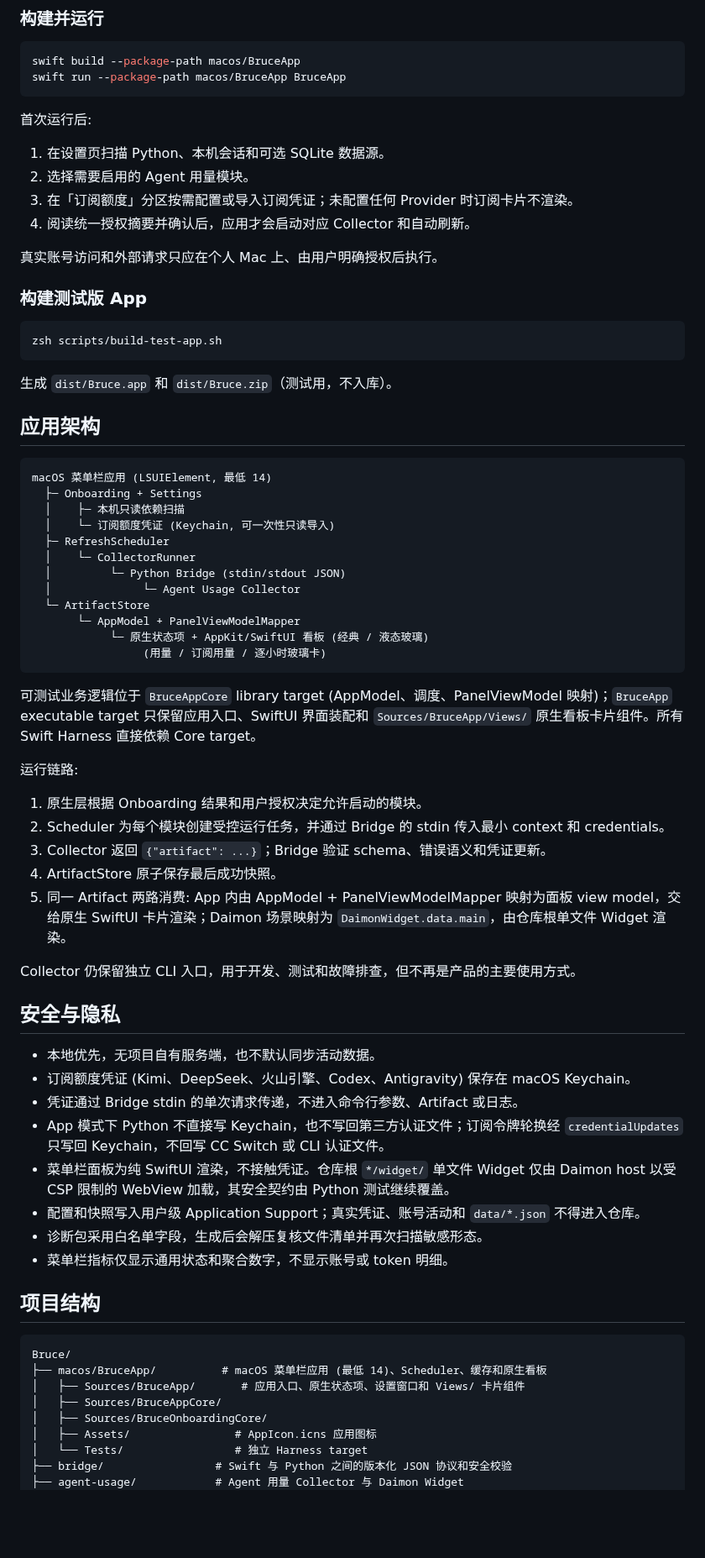
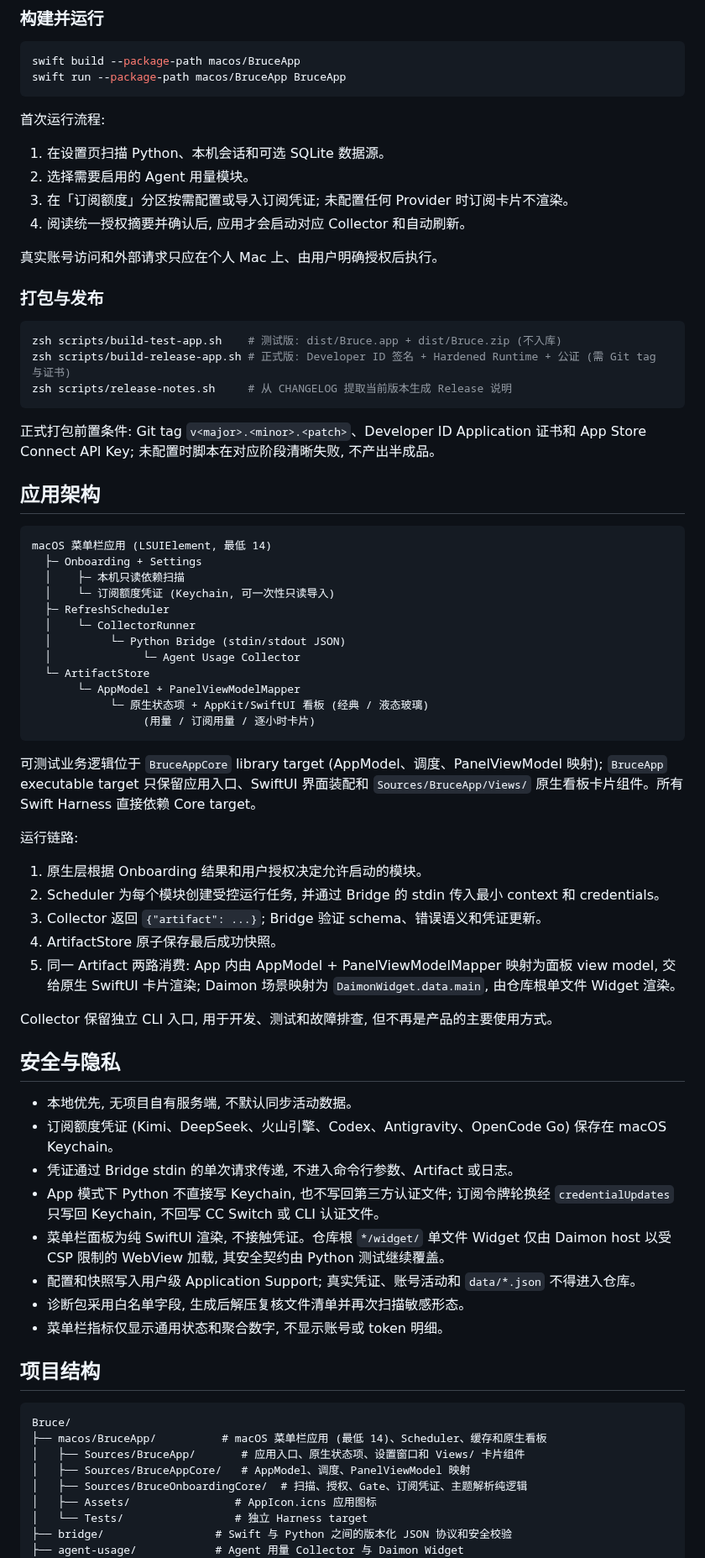
Before and after one commit to 4everSivan/Bruce, a Markdown page: README.md, the part around one of its changes. Shown at 84% size. Rendered like a GitHub page; blank space fills up the shorter version.

````diff
--- a/README.md
+++ b/README.md
@@ -57,22 +61,24 @@ swift build --package-path macos/BruceApp
 swift run --package-path macos/BruceApp BruceApp
 ```
 
-首次运行后:
+首次运行流程:
 
 1. 在设置页扫描 Python、本机会话和可选 SQLite 数据源。
 2. 选择需要启用的 Agent 用量模块。
-3. 在「订阅额度」分区按需配置或导入订阅凭证；未配置任何 Provider 时订阅卡片不渲染。
-4. 阅读统一授权摘要并确认后，应用才会启动对应 Collector 和自动刷新。
+3. 在「订阅额度」分区按需配置或导入订阅凭证; 未配置任何 Provider 时订阅卡片不渲染。
+4. 阅读统一授权摘要并确认后, 应用才会启动对应 Collector 和自动刷新。
 
 真实账号访问和外部请求只应在个人 Mac 上、由用户明确授权后执行。
 
-### 构建测试版 App
+### 打包与发布
 
 ```bash
-zsh scripts/build-test-app.sh
+zsh scripts/build-test-app.sh    # 测试版: dist/Bruce.app + dist/Bruce.zip (不入库)
+zsh scripts/build-release-app.sh # 正式版: Developer ID 签名 + Hardened Runtime + 公证 (需 Git tag 与证书)
+zsh scripts/release-notes.sh     # 从 CHANGELOG 提取当前版本生成 Release 说明
 ```
 
-生成 `dist/Bruce.app` 和 `dist/Bruce.zip`（测试用，不入库）。
+正式打包前置条件: Git tag `v<major>.<minor>.<patch>`、Developer ID Application 证书和 App Store Connect API Key; 未配置时脚本在对应阶段清晰失败, 不产出半成品。
 
 ## 应用架构
 
@@ -88,31 +94,31 @@ macOS 菜单栏应用 (LSUIElement, 最低 14)
   └─ ArtifactStore
        └─ AppModel + PanelViewModelMapper
             └─ 原生状态项 + AppKit/SwiftUI 看板 (经典 / 液态玻璃)
-                 (用量 / 订阅用量 / 逐小时玻璃卡)
+                 (用量 / 订阅用量 / 逐小时卡片)
 ```
 
-可测试业务逻辑位于 `BruceAppCore` library target (AppModel、调度、PanelViewModel 映射)；`BruceApp` executable target 只保留应用入口、SwiftUI 界面装配和 `Sources/BruceApp/Views/` 原生看板卡片组件。所有 Swift Harness 直接依赖 Core target。
+可测试业务逻辑位于 `BruceAppCore` library target (AppModel、调度、PanelViewModel 映射); `BruceApp` executable target 只保留应用入口、SwiftUI 界面装配和 `Sources/BruceApp/Views/` 原生看板卡片组件。所有 Swift Harness 直接依赖 Core target。
 
 运行链路:
 
 1. 原生层根据 Onboarding 结果和用户授权决定允许启动的模块。
-2. Scheduler 为每个模块创建受控运行任务，并通过 Bridge 的 stdin 传入最小 context 和 credentials。
-3. Collector 返回 `{"artifact": ...}`；Bridge 验证 schema、错误语义和凭证更新。
+2. Scheduler 为每个模块创建受控运行任务, 并通过 Bridge 的 stdin 传入最小 context 和 credentials。
+3. Collector 返回 `{"artifact": ...}`; Bridge 验证 schema、错误语义和凭证更新。
 4. ArtifactStore 原子保存最后成功快照。
-5. 同一 Artifact 两路消费: App 内由 AppModel + PanelViewModelMapper 映射为面板 view model，交给原生 SwiftUI 卡片渲染；Daimon 场景映射为 `DaimonWidget.data.main`，由仓库根单文件 Widget 渲染。
+5. 同一 Artifact 两路消费: App 内由 AppModel + PanelViewModelMapper 映射为面板 view model, 交给原生 SwiftUI 卡片渲染; Daimon 场景映射为 `DaimonWidget.data.main`, 由仓库根单文件 Widget 渲染。
 
-Collector 仍保留独立 CLI 入口，用于开发、测试和故障排查，但不再是产品的主要使用方式。
+Collector 保留独立 CLI 入口, 用于开发、测试和故障排查, 但不再是产品的主要使用方式。
 
 ## 安全与隐私
 
-- 本地优先，无项目自有服务端，也不默认同步活动数据。
-- 订阅额度凭证 (Kimi、DeepSeek、火山引擎、Codex、Antigravity) 保存在 macOS Keychain。
-- 凭证通过 Bridge stdin 的单次请求传递，不进入命令行参数、Artifact 或日志。
-- App 模式下 Python 不直接写 Keychain，也不写回第三方认证文件；订阅令牌轮换经 `credentialUpdates` 只写回 Keychain，不回写 CC Switch 或 CLI 认证文件。
-- 菜单栏面板为纯 SwiftUI 渲染，不接触凭证。仓库根 `*/widget/` 单文件 Widget 仅由 Daimon host 以受 CSP 限制的 WebView 加载，其安全契约由 Python 测试继续覆盖。
-- 配置和快照写入用户级 Application Support；真实凭证、账号活动和 `data/*.json` 不得进入仓库。
-- 诊断包采用白名单字段，生成后会解压复核文件清单并再次扫描敏感形态。
-- 菜单栏指标仅显示通用状态和聚合数字，不显示账号或 token 明细。
+- 本地优先, 无项目自有服务端, 不默认同步活动数据。
+- 订阅额度凭证 (Kimi、DeepSeek、火山引擎、Codex、Antigravity、OpenCode Go) 保存在 macOS Keychain。
+- 凭证通过 Bridge stdin 的单次请求传递, 不进入命令行参数、Artifact 或日志。
+- App 模式下 Python 不直接写 Keychain, 也不写回第三方认证文件; 订阅令牌轮换经 `credentialUpdates` 只写回 Keychain, 不回写 CC Switch 或 CLI 认证文件。
+- 菜单栏面板为纯 SwiftUI 渲染, 不接触凭证。仓库根 `*/widget/` 单文件 Widget 仅由 Daimon host 以受 CSP 限制的 WebView 加载, 其安全契约由 Python 测试继续覆盖。
+- 配置和快照写入用户级 Application Support; 真实凭证、账号活动和 `data/*.json` 不得进入仓库。
+- 诊断包采用白名单字段, 生成后解压复核文件清单并再次扫描敏感形态。
+- 菜单栏指标仅显示通用状态和聚合数字, 不显示账号或 token 明细。
 
 ## 项目结构
 
@@ -120,8 +126,8 @@ Collector 仍保留独立 CLI 入口，用于开发、测试和故障排查，
 Bruce/
 ├── macos/BruceApp/          # macOS 菜单栏应用 (最低 14)、Scheduler、缓存和原生看板
 │   ├── Sources/BruceApp/       # 应用入口、原生状态项、设置窗口和 Views/ 卡片组件
-│   ├── Sources/BruceAppCore/
-│   ├── Sources/BruceOnboardingCore/
+│   ├── Sources/BruceAppCore/   # AppModel、调度、PanelViewModel 映射
+│   ├── Sources/BruceOnboardingCore/  # 扫描、授权、Gate、订阅凭证、主题解析纯逻辑
 │   ├── Assets/                # AppIcon.icns 应用图标
 │   └── Tests/                 # 独立 Harness target
 ├── bridge/                 # Swift 与 Python 之间的版本化 JSON 协议和安全校验
````
Also changed, not shown: other parts of README.md (+51 -55 lines), docs/app-icon-rounded.png (added).
